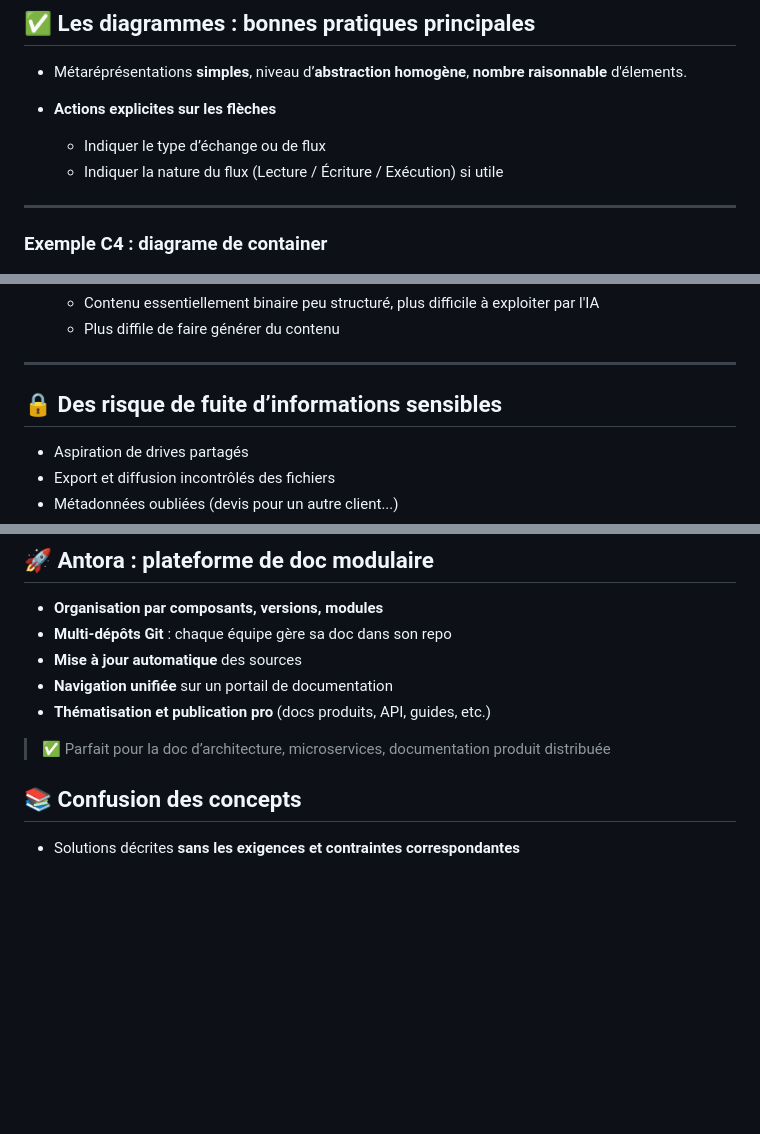
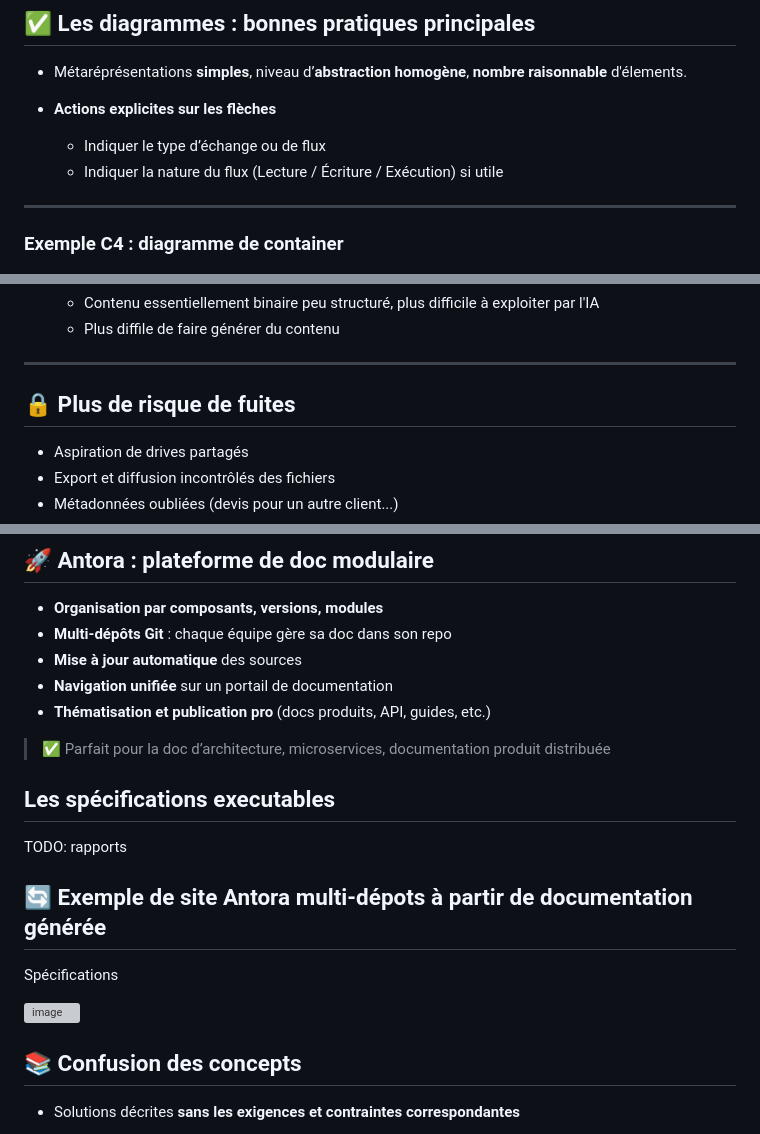
Before and after one commit to bflorat/meetup-arkup-juin-2025.github.io, a Markdown page: slides.md, 3 parts joined by grey strips. Drawn GitHub-style; blank space fills up the shorter version; grey boxes are pictures that could not be loaded.

```diff
--- a/slides.md
+++ b/slides.md
@@ -239,9 +239,8 @@ Que doit contenir (ou pas) la doc ?
   - Indiquer le type d’échange ou de flux
   - Indiquer la nature du flux (Lecture / Écriture / Exécution) si utile
 
-
 ---
-### Exemple C4 : diagrame de container
+### Exemple C4 : diagramme de container
 ![width:20%](images/bons-diagrammes.png)
 
 ---
@@ -292,7 +291,7 @@ Répond à la plupart de ses critères :
 
 ---
 
-## 🔒 Des risque de fuite d’informations sensibles
+## 🔒 Plus de risque de fuites
 
  - Aspiration de drives partagés
  - Export et diffusion incontrôlés des fichiers
@@ -390,6 +389,16 @@ Répond à la plupart de ses critères :
 -  **Thématisation et publication pro** (docs produits, API, guides, etc.)
 
 > ✅ Parfait pour la doc d’architecture, microservices, documentation produit distribuée
+
+## Les spécifications executables
+
+TODO: rapports
+
+## 🔄 Exemple de site Antora multi-dépots à partir de documentation générée
+
+Spécifications
+
+![image](https://github.com/user-attachments/assets/7c71d669-94e1-4f3c-b4b5-9b0ca23da1d4)
 
 
 
```
Also changed, not shown: other parts of slides.md (+10 -10 lines).
